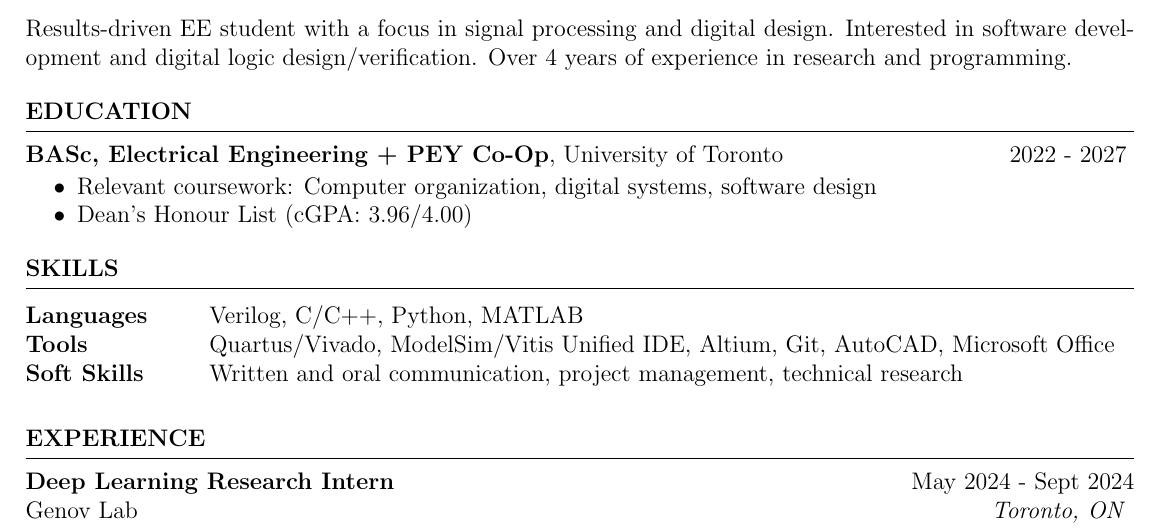
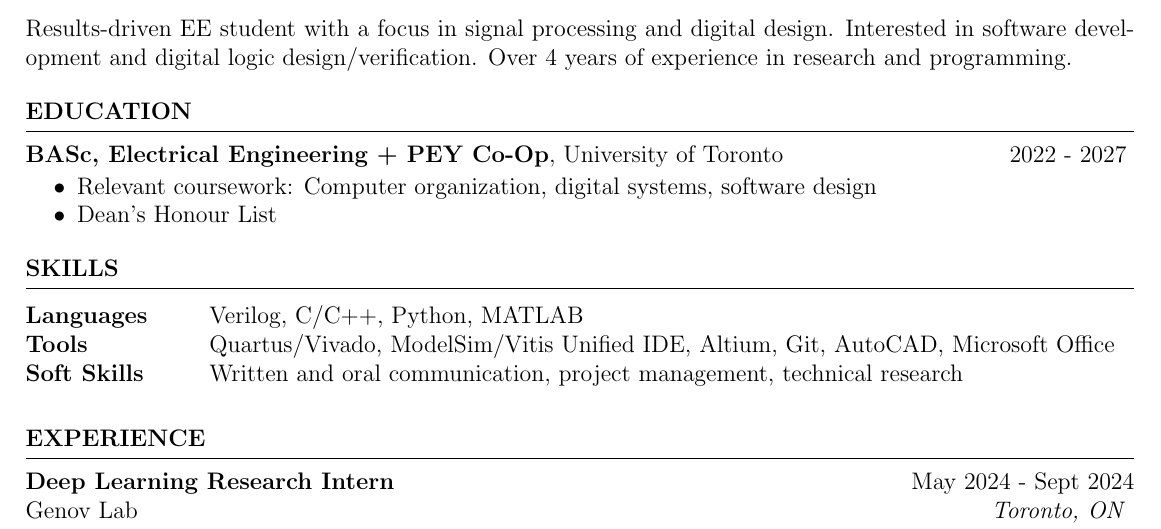
Before and after one commit to endothermiic/latex-docs, a LaTeX CV (Resume/resume.tex): part of the page, cut so that both start at the same text. Compiled offline with pdfLaTeX.

Commit message:
modified:   Resume/resume.fdb_latexmk 	modified:   Resume/resume.log 	modified:   Resume/resume.pdf 	modified:   Resume/resume.synctex.gz 	modified:   Resume/resume.tex

```diff
--- a/Resume/resume.tex
+++ b/Resume/resume.tex
@@ -20,7 +20,8 @@ Results-driven EE student with a focus in signal processing and digital design.
    \begin{itemize}
     \itemsep -8pt {}
      \item Relevant coursework: Computer organization, digital systems, software design
-     \item Dean's Honour List (cGPA: 3.96/4.00)
+     \item Dean's Honour List
+     % (cGPA: 3.96/4.00)
      % \item Study Abroad @ the University of Siena, \href{https://github.com/endothermiic/serendipity}{website} (under development) used to document my experiences
      % \end{itemize}
    \end{itemize}
```
Also changed, not shown: Resume/resume.pdf, 3 other files.
